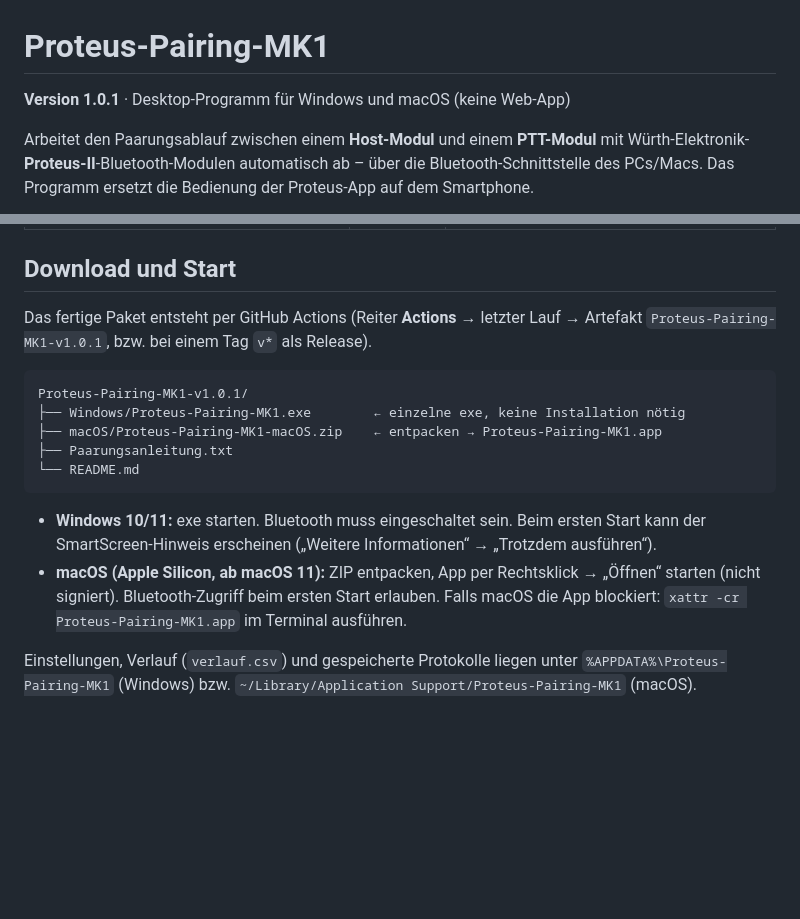
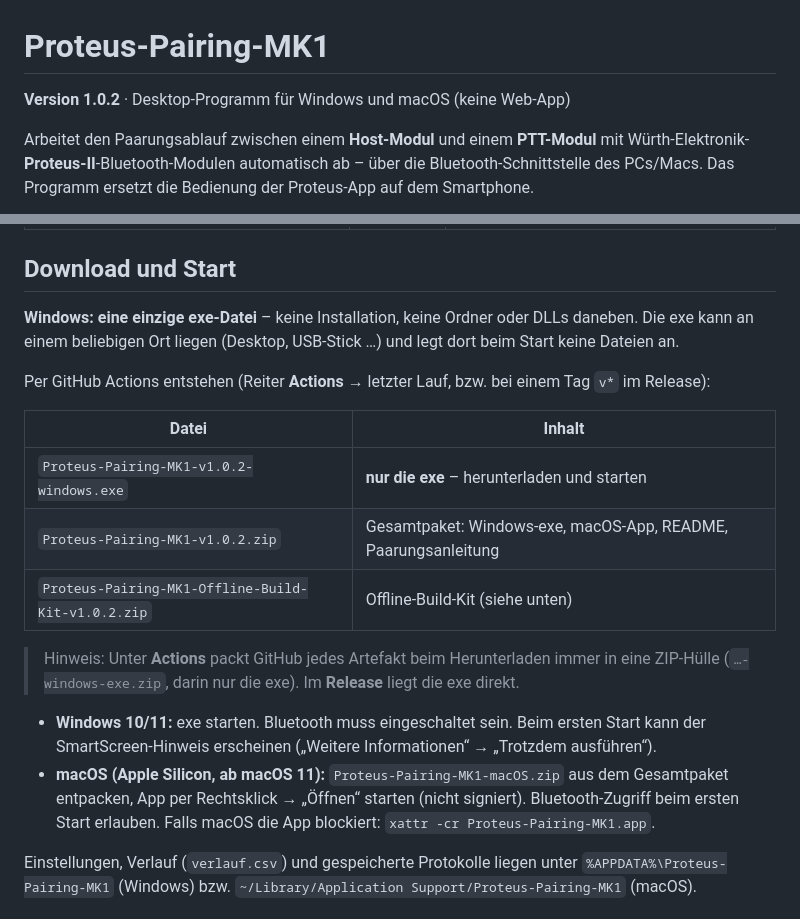
Before and after one commit to Scorch1262/Proteus-Pairing-MK1, a Markdown page: README.md, 2 parts joined by grey strips. Drawn GitHub-style; blank space fills up the shorter version.

Commit message:
v1.0.2
v1.0.2: Windows-exe zusätzlich einzeln bereitstellen

- Workflow: Proteus-Pairing-MK1-v<Version>-windows.exe als eigenes Artefakt
  und direkt als Release-Asset (neben Gesamt-ZIP und Offline-Kit)
- README/ANLEITUNG: exe ist eine einzige Datei, legt nichts daneben ab
  (Einstellungen/Verlauf in %APPDATA%)
- Spec: Kommentar zum Onefile-Build ergänzt

````diff
--- a/README.md
+++ b/README.md
@@ -1,6 +1,6 @@
 # Proteus-Pairing-MK1
 
-**Version 1.0.1** · Desktop-Programm für Windows und macOS (keine Web-App)
+**Version 1.0.2** · Desktop-Programm für Windows und macOS (keine Web-App)
 
 Arbeitet den Paarungsablauf zwischen einem **Host-Modul** und einem **PTT-Modul** mit
 Würth-Elektronik-**Proteus-II**-Bluetooth-Modulen automatisch ab – über die Bluetooth-Schnittstelle
@@ -48,22 +48,26 @@ des PCs/Macs. Das Programm ersetzt die Bedienung der Proteus-App auf dem Smartph
 
 ## Download und Start
 
-Das fertige Paket entsteht per GitHub Actions (Reiter **Actions** → letzter Lauf → Artefakt
-`Proteus-Pairing-MK1-v1.0.1`, bzw. bei einem Tag `v*` als Release).
+**Windows: eine einzige exe-Datei** – keine Installation, keine Ordner oder DLLs daneben.
+Die exe kann an einem beliebigen Ort liegen (Desktop, USB-Stick …) und legt dort beim
+Start keine Dateien an.
 
-```
-Proteus-Pairing-MK1-v1.0.1/
-├── Windows/Proteus-Pairing-MK1.exe        ← einzelne exe, keine Installation nötig
-├── macOS/Proteus-Pairing-MK1-macOS.zip    ← entpacken → Proteus-Pairing-MK1.app
-├── Paarungsanleitung.txt
-└── README.md
-```
+Per GitHub Actions entstehen (Reiter **Actions** → letzter Lauf, bzw. bei einem Tag `v*` im Release):
+
+| Datei | Inhalt |
+|---|---|
+| `Proteus-Pairing-MK1-v1.0.2-windows.exe` | **nur die exe** – herunterladen und starten |
+| `Proteus-Pairing-MK1-v1.0.2.zip` | Gesamtpaket: Windows-exe, macOS-App, README, Paarungsanleitung |
+| `Proteus-Pairing-MK1-Offline-Build-Kit-v1.0.2.zip` | Offline-Build-Kit (siehe unten) |
+
+> Hinweis: Unter **Actions** packt GitHub jedes Artefakt beim Herunterladen immer in eine
+> ZIP-Hülle (`…-windows-exe.zip`, darin nur die exe). Im **Release** liegt die exe direkt.
 
 - **Windows 10/11:** exe starten. Bluetooth muss eingeschaltet sein. Beim ersten Start kann der
   SmartScreen-Hinweis erscheinen („Weitere Informationen“ → „Trotzdem ausführen“).
-- **macOS (Apple Silicon, ab macOS 11):** ZIP entpacken, App per Rechtsklick → „Öffnen“ starten
-  (nicht signiert). Bluetooth-Zugriff beim ersten Start erlauben. Falls macOS die App blockiert:
-  `xattr -cr Proteus-Pairing-MK1.app` im Terminal ausführen.
+- **macOS (Apple Silicon, ab macOS 11):** `Proteus-Pairing-MK1-macOS.zip` aus dem Gesamtpaket
+  entpacken, App per Rechtsklick → „Öffnen“ starten (nicht signiert). Bluetooth-Zugriff beim
+  ersten Start erlauben. Falls macOS die App blockiert: `xattr -cr Proteus-Pairing-MK1.app`.
 
 Einstellungen, Verlauf (`verlauf.csv`) und gespeicherte Protokolle liegen unter
 `%APPDATA%\Proteus-Pairing-MK1` (Windows) bzw. `~/Library/Application Support/Proteus-Pairing-MK1` (macOS).
````
Also changed, not shown: offline_build_kit/ANLEITUNG.md (+4 -2 lines), docs/screenshot.png, 3 other files.
